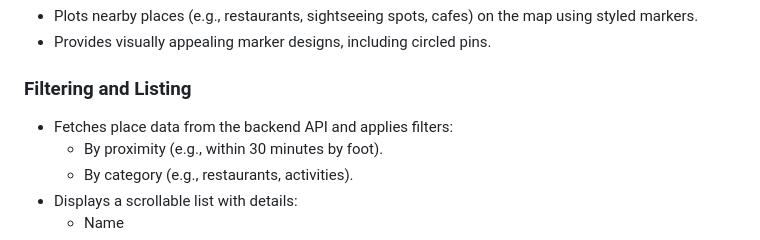
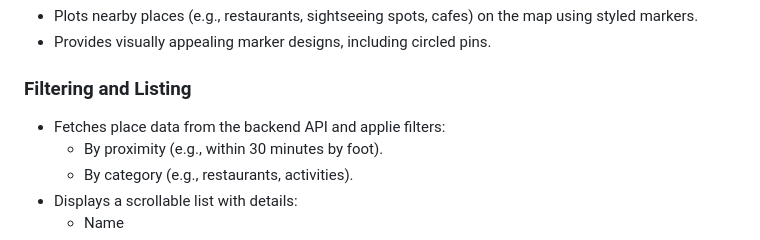
Before and after one commit to AstromaoLabs/sightseeing-map, a Markdown page: README.md, the part around the change. Drawn GitHub-style.

```diff
--- a/README.md
+++ b/README.md
@@ -16,7 +16,7 @@ This project is a collaborative Django + React application designed to help user
 - Provides visually appealing marker designs, including circled pins.
 
 ### **Filtering and Listing**
-- Fetches place data from the backend API and applies filters:
+- Fetches place data from the backend API and applie filters:
   - By proximity (e.g., within 30 minutes by foot).
   - By category (e.g., restaurants, activities).
 - Displays a scrollable list with details:
```
